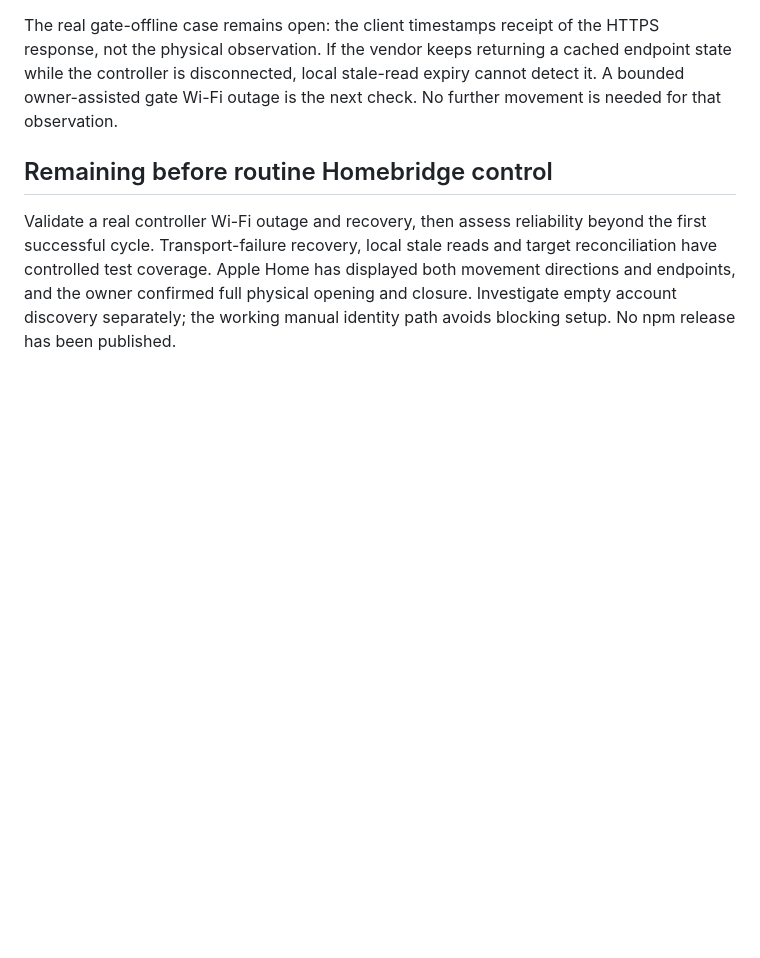
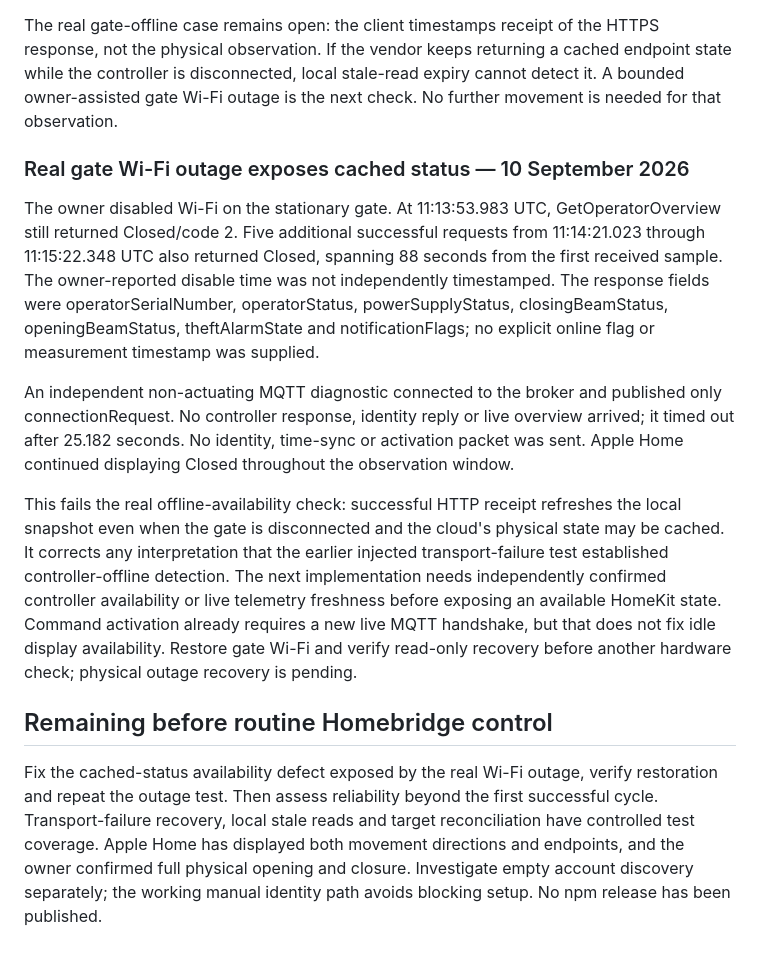
Before and after one commit to deanvanniekerk/homebridge-centsys, a Markdown page: docs/VALIDATION.md, the part around the change. Drawn GitHub-style; blank space fills up the shorter version.

Commit message:
docs: record cached status during gate Wi-Fi outage

```diff
--- a/docs/VALIDATION.md
+++ b/docs/VALIDATION.md
@@ -171,6 +171,14 @@ The validation also exposed a hardcoded accessory FirmwareRevision left at alpha
 
 The real gate-offline case remains open: the client timestamps receipt of the HTTPS response, not the physical observation. If the vendor keeps returning a cached endpoint state while the controller is disconnected, local stale-read expiry cannot detect it. A bounded owner-assisted gate Wi-Fi outage is the next check. No further movement is needed for that observation.
 
+### Real gate Wi-Fi outage exposes cached status — 10 September 2026
+
+The owner disabled Wi-Fi on the stationary gate. At 11:13:53.983 UTC, GetOperatorOverview still returned Closed/code 2. Five additional successful requests from 11:14:21.023 through 11:15:22.348 UTC also returned Closed, spanning 88 seconds from the first received sample. The owner-reported disable time was not independently timestamped. The response fields were operatorSerialNumber, operatorStatus, powerSupplyStatus, closingBeamStatus, openingBeamStatus, theftAlarmState and notificationFlags; no explicit online flag or measurement timestamp was supplied.
+
+An independent non-actuating MQTT diagnostic connected to the broker and published only connectionRequest. No controller response, identity reply or live overview arrived; it timed out after 25.182 seconds. No identity, time-sync or activation packet was sent. Apple Home continued displaying Closed throughout the observation window.
+
+This fails the real offline-availability check: successful HTTP receipt refreshes the local snapshot even when the gate is disconnected and the cloud's physical state may be cached. It corrects any interpretation that the earlier injected transport-failure test established controller-offline detection. The next implementation needs independently confirmed controller availability or live telemetry freshness before exposing an available HomeKit state. Command activation already requires a new live MQTT handshake, but that does not fix idle display availability. Restore gate Wi-Fi and verify read-only recovery before another hardware check; physical outage recovery is pending.
+
 ## Remaining before routine Homebridge control
 
-Validate a real controller Wi-Fi outage and recovery, then assess reliability beyond the first successful cycle. Transport-failure recovery, local stale reads and target reconciliation have controlled test coverage. Apple Home has displayed both movement directions and endpoints, and the owner confirmed full physical opening and closure. Investigate empty account discovery separately; the working manual identity path avoids blocking setup. No npm release has been published.
+Fix the cached-status availability defect exposed by the real Wi-Fi outage, verify restoration and repeat the outage test. Then assess reliability beyond the first successful cycle. Transport-failure recovery, local stale reads and target reconciliation have controlled test coverage. Apple Home has displayed both movement directions and endpoints, and the owner confirmed full physical opening and closure. Investigate empty account discovery separately; the working manual identity path avoids blocking setup. No npm release has been published.
```
